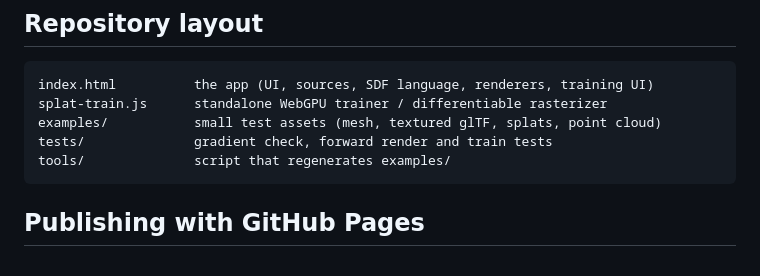
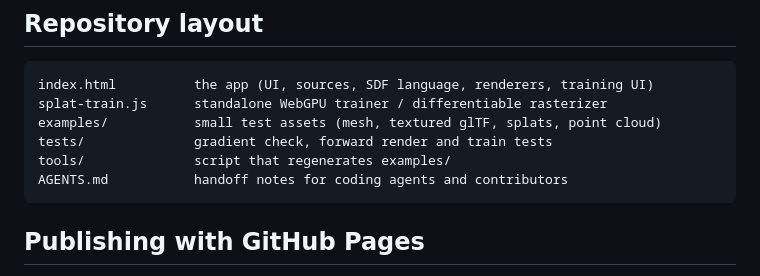
Before and after one commit to Pryme8/splat-lab, a Markdown page: README.md, the part around the change. GitHub-like rendering.

Commit message:
Add agent handoff notes (AGENTS.md, CLAUDE.md)
Co-Authored-By: Claude Opus 5.5 <noreply@anthropic.com>
Claude-Session: https://claude.ai/code/session_0164oKgUhaBr3yB9FB14Hu8r

````diff
--- a/README.md
+++ b/README.md
@@ -61,6 +61,7 @@ splat-train.js      standalone WebGPU trainer / differentiable rasterizer
 examples/           small test assets (mesh, textured glTF, splats, point cloud)
 tests/              gradient check, forward render and train tests
 tools/              script that regenerates examples/
+AGENTS.md           handoff notes for coding agents and contributors
 ```
 
 ## Publishing with GitHub Pages
````
Also changed, not shown: AGENTS.md (added, +82 -0 lines), CLAUDE.md (added, +3 -0 lines).
